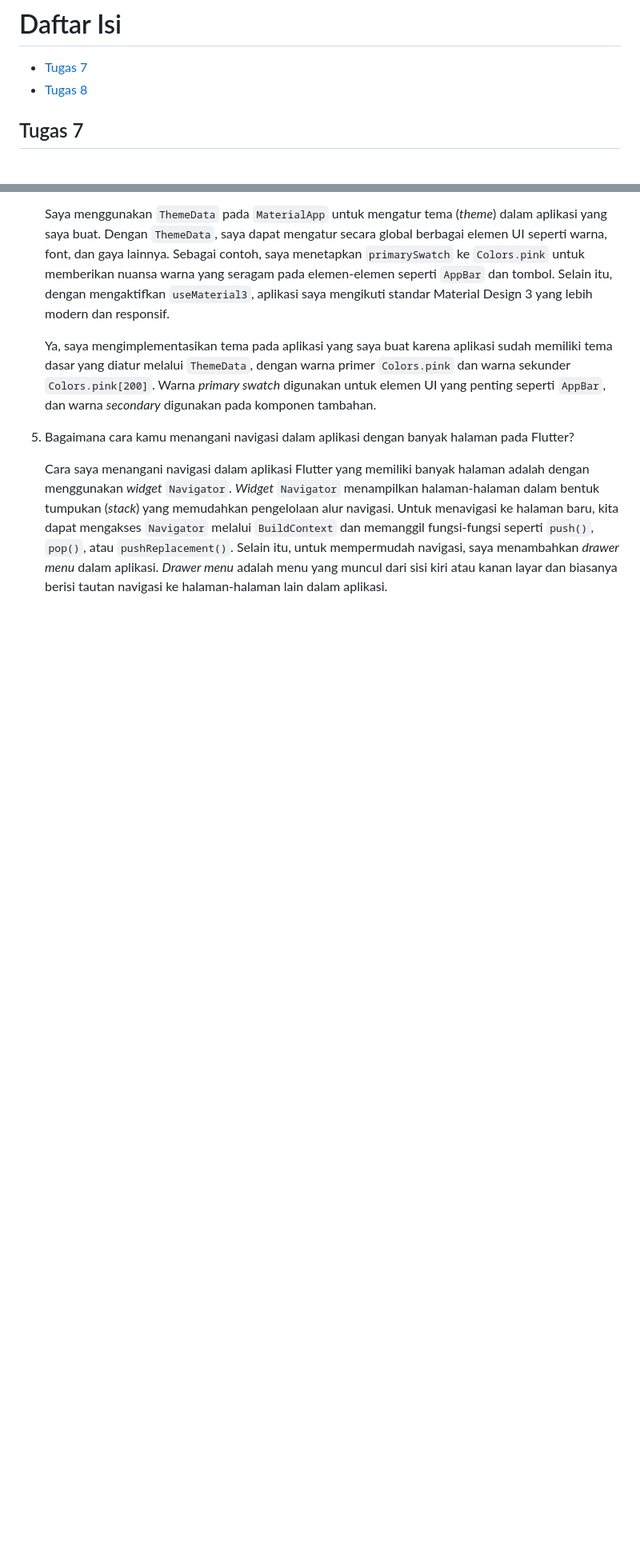
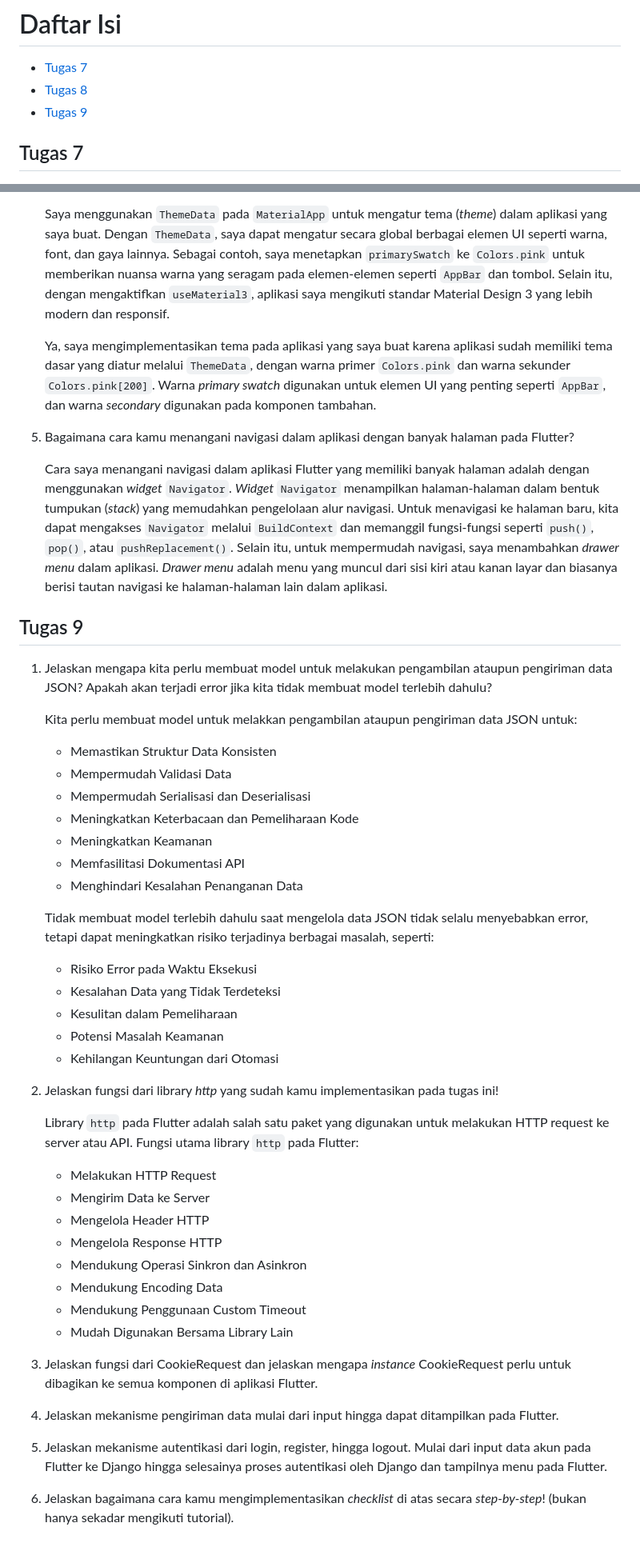
Before and after one commit to kaachiii/lazacil-mobile, a Markdown page: README.md, 2 parts joined by grey strips. Shown: that part at 80% size. Drawn GitHub-style; blank space fills up the shorter version.

Commit message:
mengerjakan readme tugas 9

```diff
--- a/README.md
+++ b/README.md
@@ -9,6 +9,7 @@ A new Flutter project for the Lazacil mobile version.
 # Daftar Isi
 - [Tugas 7](#tugas-7)
 - [Tugas 8](#tugas-8)
+- [Tugas 9](#tugas-9)
 
 ## Tugas 7
 1. Jelaskan apa yang dimaksud dengan *stateless widget* dan *stateful widget*, dan jelaskan perbedaan dari keduanya.
@@ -201,3 +202,43 @@ A new Flutter project for the Lazacil mobile version.
 5. Bagaimana cara kamu menangani navigasi dalam aplikasi dengan banyak halaman pada Flutter?
 
     Cara saya menangani navigasi dalam aplikasi Flutter yang memiliki banyak halaman adalah dengan menggunakan *widget* `Navigator`. *Widget* `Navigator` menampilkan halaman-halaman dalam bentuk tumpukan (*stack*) yang memudahkan pengelolaan alur navigasi. Untuk menavigasi ke halaman baru, kita dapat mengakses `Navigator` melalui `BuildContext` dan memanggil fungsi-fungsi seperti `push()`, `pop()`, atau `pushReplacement()`. Selain itu, untuk mempermudah navigasi, saya menambahkan *drawer menu* dalam aplikasi. *Drawer menu* adalah menu yang muncul dari sisi kiri atau kanan layar dan biasanya berisi tautan navigasi ke halaman-halaman lain dalam aplikasi.
+
+## Tugas 9
+
+1. Jelaskan mengapa kita perlu membuat model untuk melakukan pengambilan ataupun pengiriman data JSON? Apakah akan terjadi error jika kita tidak membuat model terlebih dahulu?
+
+    Kita perlu membuat model untuk melakkan pengambilan ataupun pengiriman data JSON untuk:
+      - Memastikan Struktur Data Konsisten
+      - Mempermudah Validasi Data
+      - Mempermudah Serialisasi dan Deserialisasi
+      - Meningkatkan Keterbacaan dan Pemeliharaan Kode
+      - Meningkatkan Keamanan
+      - Memfasilitasi Dokumentasi API
+      - Menghindari Kesalahan Penanganan Data
+
+    Tidak membuat model terlebih dahulu saat mengelola data JSON tidak selalu menyebabkan error, tetapi dapat meningkatkan risiko terjadinya berbagai masalah, seperti:
+      - Risiko Error pada Waktu Eksekusi
+      - Kesalahan Data yang Tidak Terdeteksi
+      - Kesulitan dalam Pemeliharaan
+      - Potensi Masalah Keamanan
+      - Kehilangan Keuntungan dari Otomasi
+
+2. Jelaskan fungsi dari library *http* yang sudah kamu implementasikan pada tugas ini!
+
+    Library `http` pada Flutter adalah salah satu paket yang digunakan untuk melakukan HTTP request ke server atau API. Fungsi utama library `http` pada Flutter:
+      - Melakukan HTTP Request
+      - Mengirim Data ke Server
+      - Mengelola Header HTTP
+      - Mengelola Response HTTP
+      - Mendukung Operasi Sinkron dan Asinkron
+      - Mendukung Encoding Data
+      - Mendukung Penggunaan Custom Timeout
+      - Mudah Digunakan Bersama Library Lain
+
+3. Jelaskan fungsi dari CookieRequest dan jelaskan mengapa *instance* CookieRequest perlu untuk dibagikan ke semua komponen di aplikasi Flutter.
+
+4. Jelaskan mekanisme pengiriman data mulai dari input hingga dapat ditampilkan pada Flutter.
+
+5. Jelaskan mekanisme autentikasi dari login, register, hingga logout. Mulai dari input data akun pada Flutter ke Django hingga selesainya proses autentikasi oleh Django dan tampilnya menu pada Flutter.
+
+6. Jelaskan bagaimana cara kamu mengimplementasikan *checklist* di atas secara *step-by-step*! (bukan hanya sekadar mengikuti tutorial).
```
